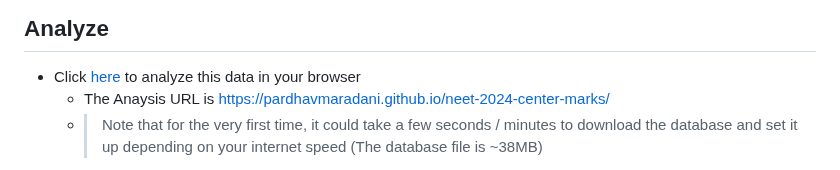
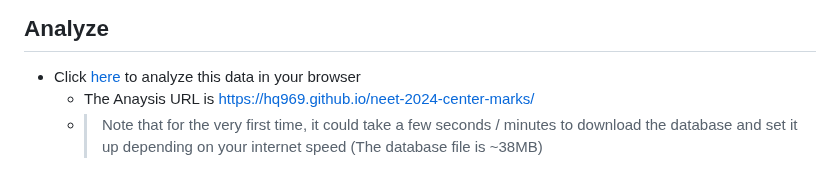
Before and after one commit to hq969/neet-2024-center-marks, a Markdown page: README.md, the part around the change. GitHub-like rendering.

Commit message:
Update README.md
Signed-off-by: Harsh Sonkar <114162367+hq969@users.noreply.github.com>

```diff
--- a/README.md
+++ b/README.md
@@ -5,7 +5,7 @@ This is a browser based **SQL Interface** for NEET 2024 State / City / Center-Wi
 ## Analyze
 
 - Click [here](https://hq969.github.io/neet-2024-center-marks/) to analyze this data in your browser
-  - The Anaysis URL is https://pardhavmaradani.github.io/neet-2024-center-marks/
+  - The Anaysis URL is https://hq969.github.io/neet-2024-center-marks/
   - > Note that for the very first time, it could take a few seconds / minutes to download the database and set it up depending on your internet speed (The database file is ~38MB)
   - All queries work locally in your browser after that
 - The web interface should look something like this:
```
